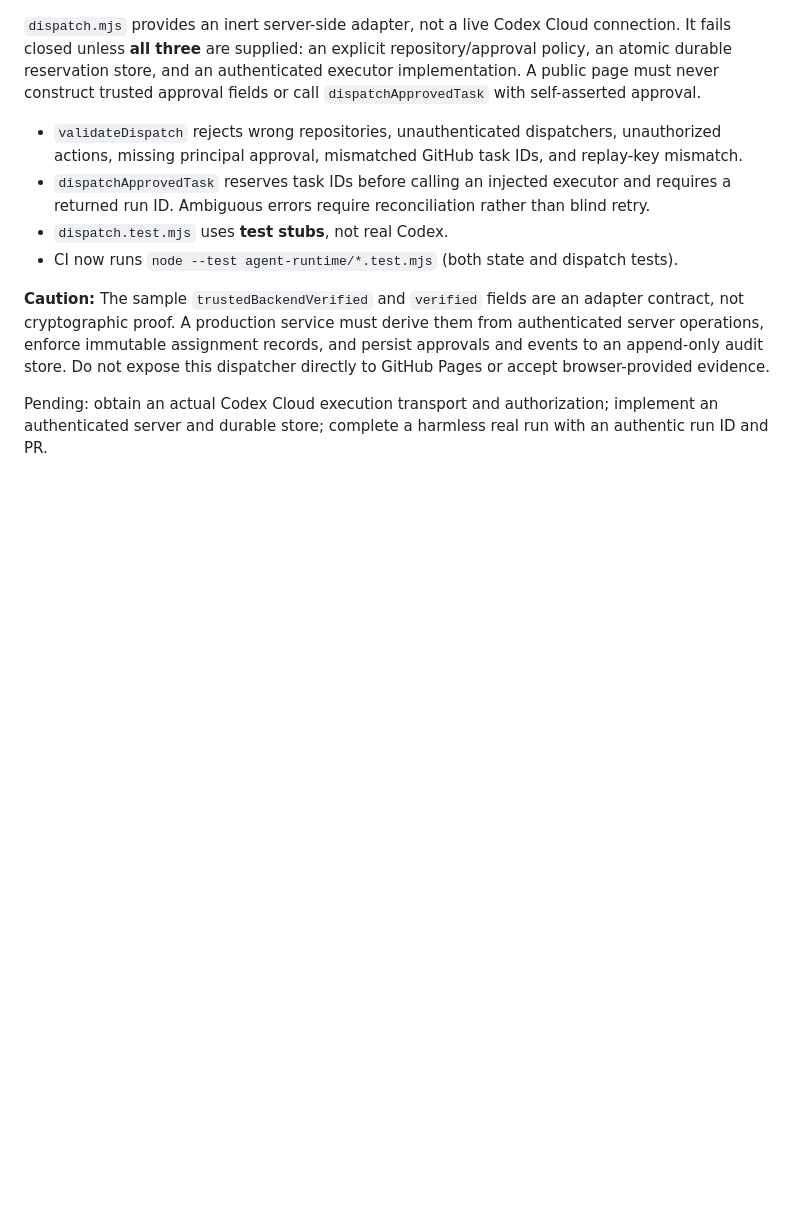
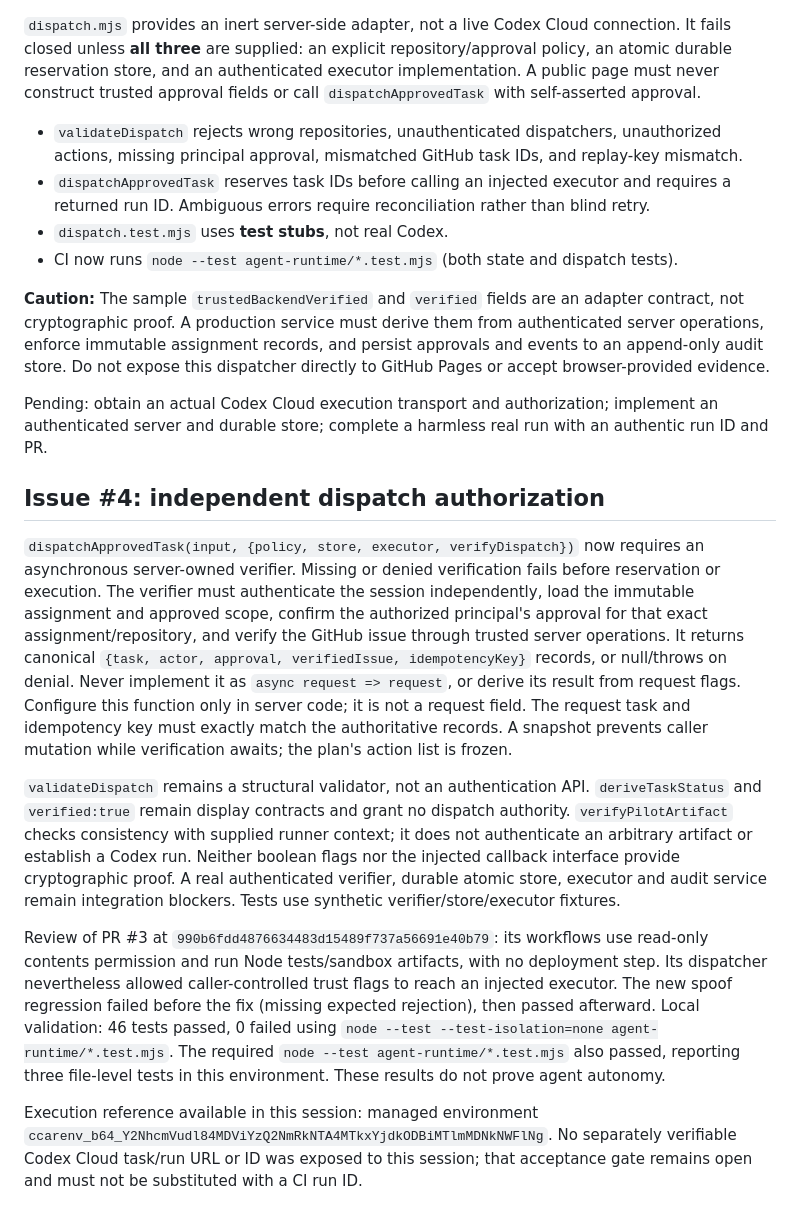
Before and after one commit to patricktbann/Patrick-OS-Command-Centre, a Markdown page: agent-runtime/README.md, the part around the change. Rendered like a GitHub page; blank space fills up the shorter version.

Commit message:
Document dispatch authorization boundary and issue 4 evidence

```diff
--- a/agent-runtime/README.md
+++ b/agent-runtime/README.md
@@ -45,3 +45,39 @@ Engineering handoff: https://github.com/patricktbann/Patrick-OS-Command-Centre/i
 **Caution:** The sample `trustedBackendVerified` and `verified` fields are an adapter contract, not cryptographic proof. A production service must derive them from authenticated server operations, enforce immutable assignment records, and persist approvals and events to an append-only audit store. Do not expose this dispatcher directly to GitHub Pages or accept browser-provided evidence.
 
 Pending: obtain an actual Codex Cloud execution transport and authorization; implement an authenticated server and durable store; complete a harmless real run with an authentic run ID and PR.
+
+## Issue #4: independent dispatch authorization
+
+`dispatchApprovedTask(input, {policy, store, executor, verifyDispatch})` now requires
+an asynchronous server-owned verifier. Missing or denied verification fails before
+reservation or execution. The verifier must authenticate the session independently,
+load the immutable assignment and approved scope, confirm the authorized principal's
+approval for that exact assignment/repository, and verify the GitHub issue through
+trusted server operations. It returns canonical `{task, actor, approval,
+verifiedIssue, idempotencyKey}` records, or null/throws on denial. Never implement it
+as `async request => request`, or derive its result from request flags. Configure
+this function only in server code; it is not a request field. The request task and
+idempotency key must exactly match the authoritative records. A snapshot prevents
+caller mutation while verification awaits; the plan's action list is frozen.
+
+`validateDispatch` remains a structural validator, not an authentication API.
+`deriveTaskStatus` and `verified:true` remain display contracts and grant no dispatch
+authority. `verifyPilotArtifact` checks consistency with supplied runner context;
+it does not authenticate an arbitrary artifact or establish a Codex run. Neither
+boolean flags nor the injected callback interface provide cryptographic proof.
+A real authenticated verifier, durable atomic store, executor and audit service
+remain integration blockers. Tests use synthetic verifier/store/executor fixtures.
+
+Review of PR #3 at `990b6fdd4876634483d15489f737a56691e40b79`: its workflows use
+read-only contents permission and run Node tests/sandbox artifacts, with no deployment
+step. Its dispatcher nevertheless allowed caller-controlled trust flags to reach
+an injected executor. The new spoof regression failed before the fix (missing
+expected rejection), then passed afterward. Local validation: 46 tests passed,
+0 failed using `node --test --test-isolation=none agent-runtime/*.test.mjs`.
+The required `node --test agent-runtime/*.test.mjs` also passed, reporting three
+file-level tests in this environment. These results do not prove agent autonomy.
+
+Execution reference available in this session: managed environment
+`ccarenv_b64_Y2NhcmVudl84MDViYzQ2NmRkNTA4MTkxYjdkODBiMTlmMDNkNWFlNg`.
+No separately verifiable Codex Cloud task/run URL or ID was exposed to this session;
+that acceptance gate remains open and must not be substituted with a CI run ID.
```
